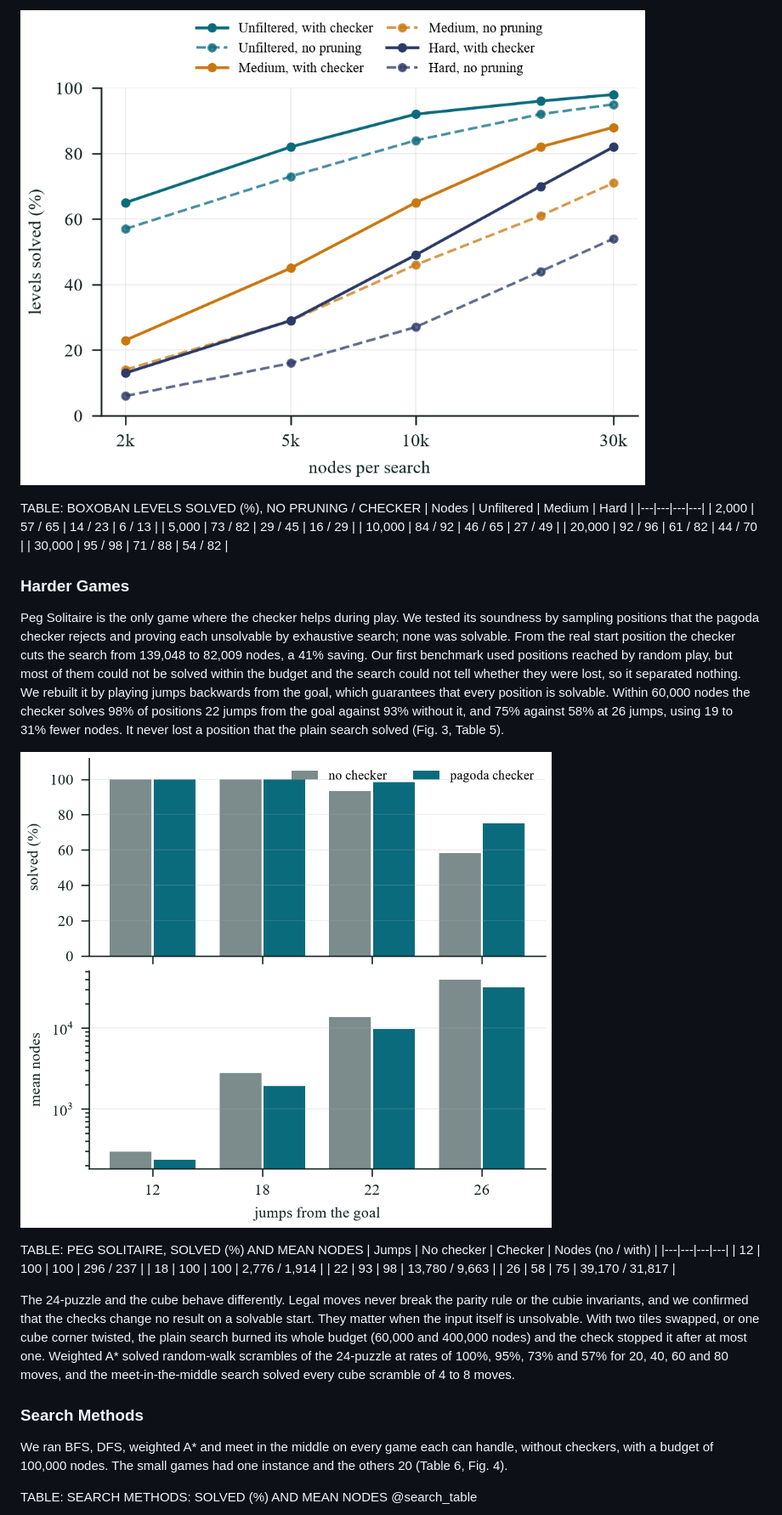
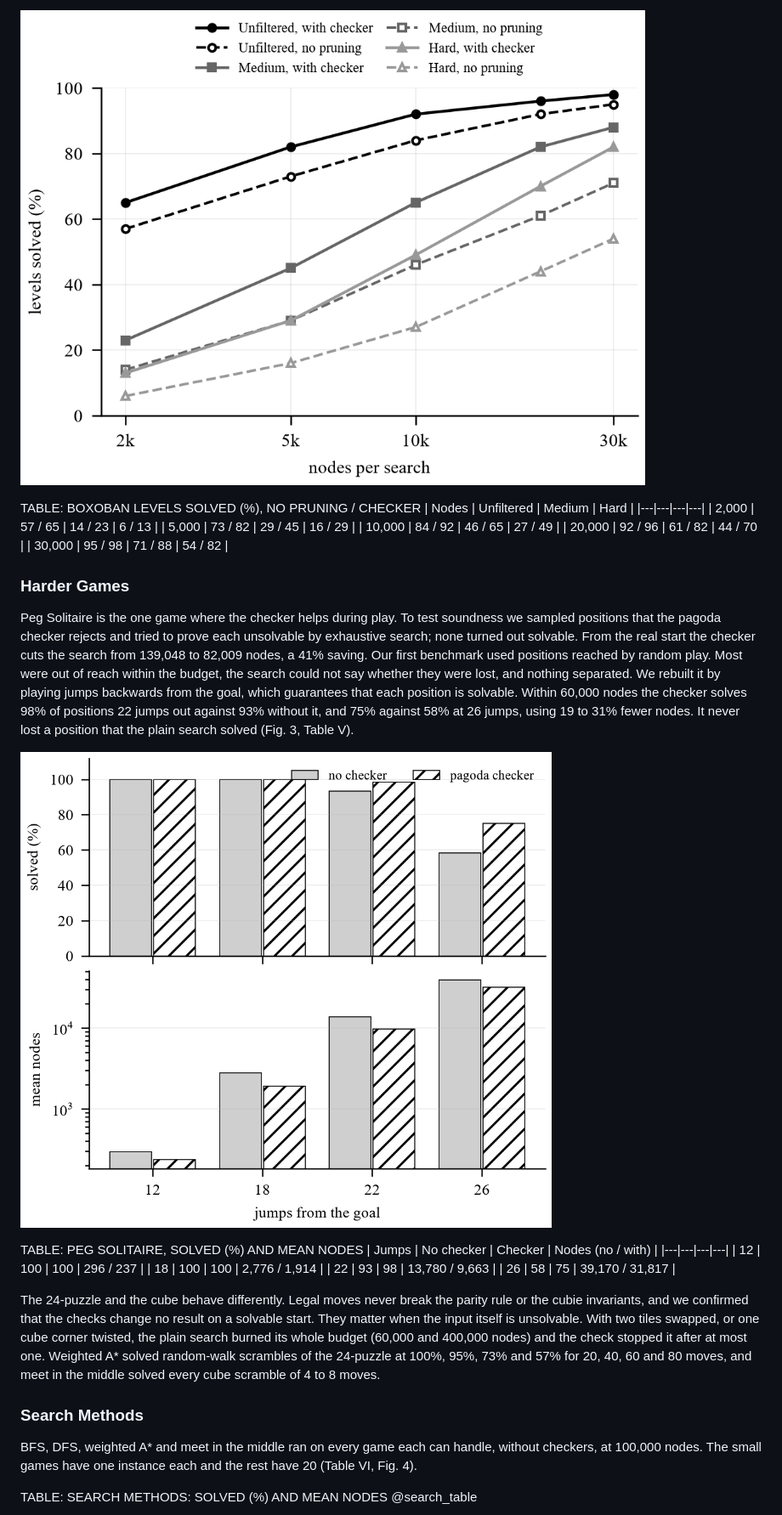
Before and after one commit to Harsh-v69/MachineLearningCP, a Markdown page: paper/paper.md, the part around one of its changes. Shown at 85% size. GitHub-like rendering; pictures changed too: paper/figures/boxoban.png, paper/figures/peg.png.

Commit message:
Paper: second rewrite, IEEE caption and abstract conventions, hand-drawn grayscale figures
Co-Authored-By: Claude Sonnet 5.5 <noreply@anthropic.com>

```diff
--- a/paper/paper.md
+++ b/paper/paper.md
@@ -141,5 +141,5 @@ TABLE: BOXOBAN LEVELS SOLVED (%), NO PRUNING / CHECKER
 
 ### Harder Games
 
-Peg Solitaire is the only game where the checker helps during play. We tested its soundness by sampling positions that the pagoda checker rejects and proving each unsolvable by exhaustive search; none was solvable. From the real start position the checker cuts the search from 139,048 to 82,009 nodes, a 41% saving. Our first benchmark used positions reached by random play, but most of them could not be solved within the budget and the search could not tell whether they were lost, so it separated nothing. We rebuilt it by playing jumps backwards from the goal, which guarantees that every position is solvable. Within 60,000 nodes the checker solves 98% of positions 22 jumps from the goal against 93% without it, and 75% against 58% at 26 jumps, using 19 to 31% fewer nodes. It never lost a position that the plain search solved (Fig. 3, Table 5).
+Peg Solitaire is the one game where the checker helps during play. To test soundness we sampled positions that the pagoda checker rejects and tried to prove each unsolvable by exhaustive search; none turned out solvable. From the real start the checker cuts the search from 139,048 to 82,009 nodes, a 41% saving. Our first benchmark used positions reached by random play. Most were out of reach within the budget, the search could not say whether they were lost, and nothing separated. We rebuilt it by playing jumps backwards from the goal, which guarantees that each position is solvable. Within 60,000 nodes the checker solves 98% of positions 22 jumps out against 93% without it, and 75% against 58% at 26 jumps, using 19 to 31% fewer nodes. It never lost a position that the plain search solved (Fig. 3, Table V).
 
@@ -153,11 +153,11 @@ TABLE: PEG SOLITAIRE, SOLVED (%) AND MEAN NODES
 | 22 | 93 | 98 | 13,780 / 9,663 |
 | 26 | 58 | 75 | 39,170 / 31,817 |
 
-The 24-puzzle and the cube behave differently. Legal moves never break the parity rule or the cubie invariants, and we confirmed that the checks change no result on a solvable start. They matter when the input itself is unsolvable. With two tiles swapped, or one cube corner twisted, the plain search burned its whole budget (60,000 and 400,000 nodes) and the check stopped it after at most one. Weighted A* solved random-walk scrambles of the 24-puzzle at rates of 100%, 95%, 73% and 57% for 20, 40, 60 and 80 moves, and the meet-in-the-middle search solved every cube scramble of 4 to 8 moves.
+The 24-puzzle and the cube behave differently. Legal moves never break the parity rule or the cubie invariants, and we confirmed that the checks change no result on a solvable start. They matter when the input itself is unsolvable. With two tiles swapped, or one cube corner twisted, the plain search burned its whole budget (60,000 and 400,000 nodes) and the check stopped it after at most one. Weighted A* solved random-walk scrambles of the 24-puzzle at 100%, 95%, 73% and 57% for 20, 40, 60 and 80 moves, and meet in the middle solved every cube scramble of 4 to 8 moves.
 
 ### Search Methods
 
-We ran BFS, DFS, weighted A* and meet in the middle on every game each can handle, without checkers, with a budget of 100,000 nodes. The small games had one instance and the others 20 (Table 6, Fig. 4).
+BFS, DFS, weighted A* and meet in the middle ran on every game each can handle, without checkers, at 100,000 nodes. The small games have one instance each and the rest have 20 (Table VI, Fig. 4).
 
 TABLE: SEARCH METHODS: SOLVED (%) AND MEAN NODES
 @search_table
```
Also changed, not shown: other parts of paper/paper.md (+39 -39 lines), paper/figures/pipeline.png, paper/figures/search_methods.png, 3 other files.
